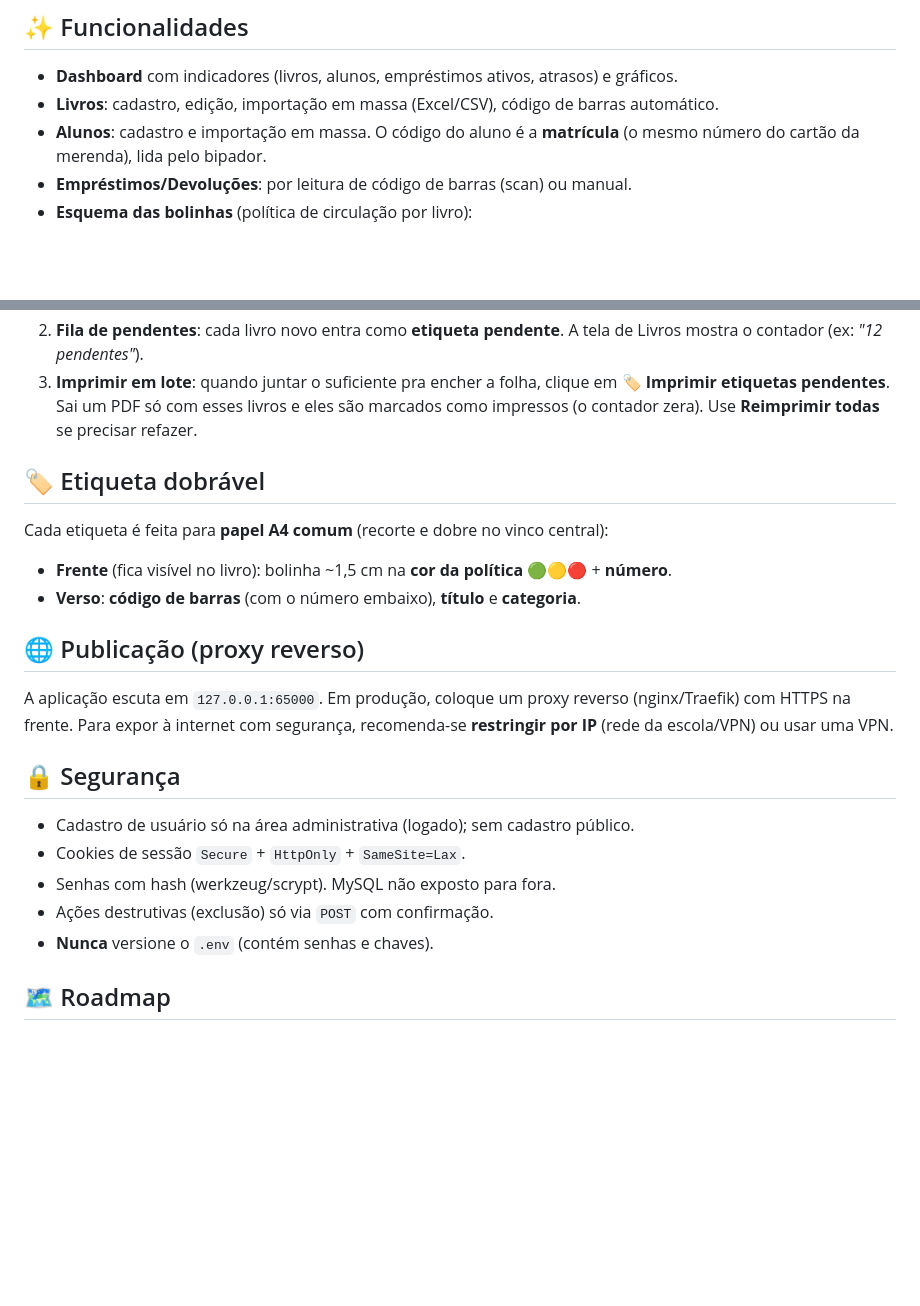
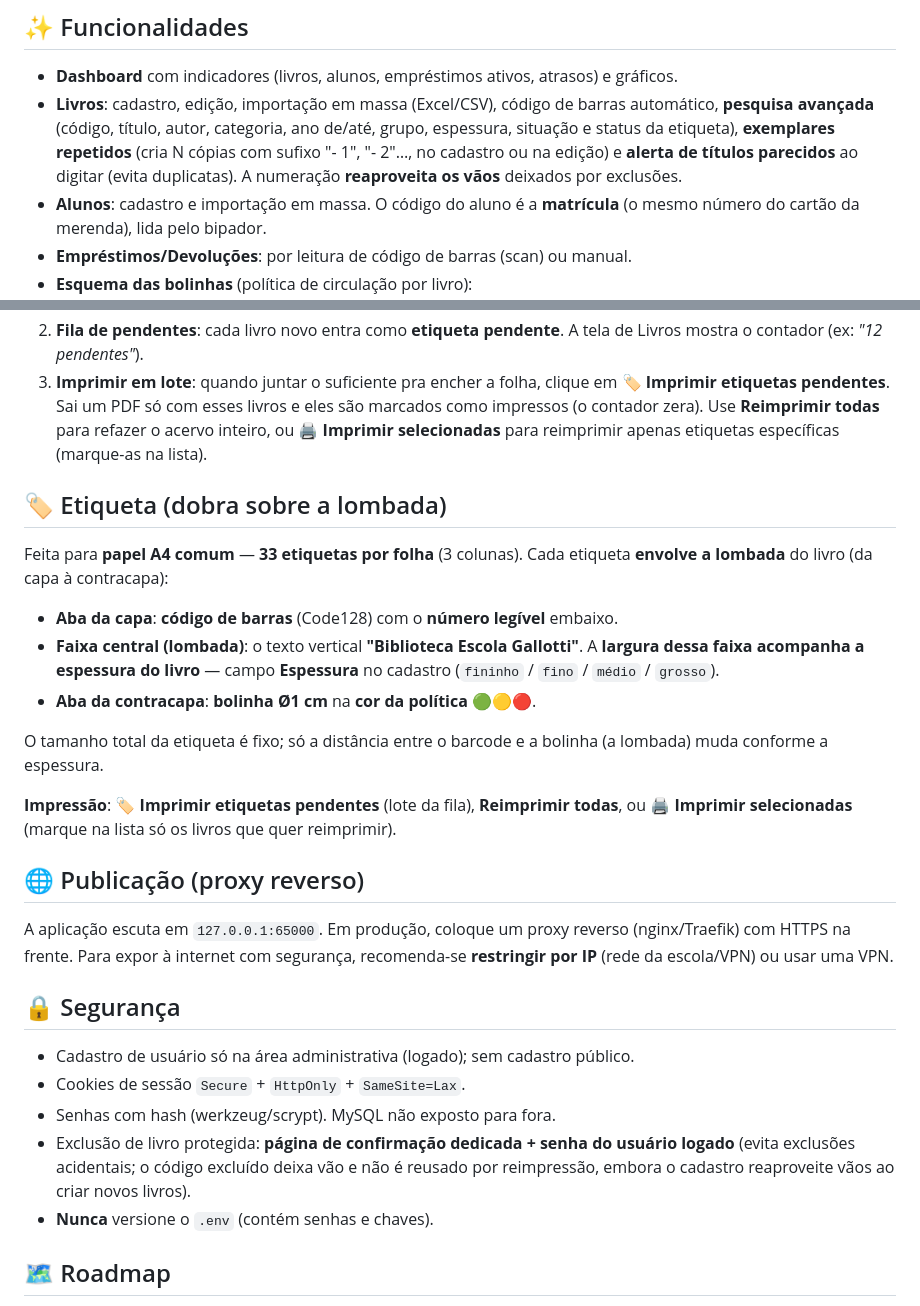
Before and after one commit to carloseduardomcosta/biblioteca-escolar, a Markdown page: README.md, 2 parts joined by grey strips. Drawn GitHub-style; blank space fills up the shorter version.

```diff
--- a/README.md
+++ b/README.md
@@ -12,7 +12,11 @@ Projeto sem fins lucrativos, em uso na **EEB Teófilo Nolasco de Almeida**.
 ## ✨ Funcionalidades
 
 - **Dashboard** com indicadores (livros, alunos, empréstimos ativos, atrasos) e gráficos.
-- **Livros**: cadastro, edição, importação em massa (Excel/CSV), código de barras automático.
+- **Livros**: cadastro, edição, importação em massa (Excel/CSV), código de barras automático,
+  **pesquisa avançada** (código, título, autor, categoria, ano de/até, grupo, espessura, situação
+  e status da etiqueta), **exemplares repetidos** (cria N cópias com sufixo "- 1", "- 2"…, no
+  cadastro ou na edição) e **alerta de títulos parecidos** ao digitar (evita duplicatas). A
+  numeração **reaproveita os vãos** deixados por exclusões.
 - **Alunos**: cadastro e importação em massa. O código do aluno é a **matrícula**
   (o mesmo número do cartão da merenda), lida pelo bipador.
 - **Empréstimos/Devoluções**: por leitura de código de barras (scan) ou manual.
@@ -101,14 +105,26 @@ Para bibliotecas sem organização e com milhares de livros, o fluxo recomendado
    Livros mostra o contador (ex: *"12 pendentes"*).
 3. **Imprimir em lote**: quando juntar o suficiente pra encher a folha, clique em
    **🏷️ Imprimir etiquetas pendentes**. Sai um PDF só com esses livros e eles são
-   marcados como impressos (o contador zera). Use **Reimprimir todas** se precisar refazer.
+   marcados como impressos (o contador zera). Use **Reimprimir todas** para refazer o acervo
+   inteiro, ou **🖨️ Imprimir selecionadas** para reimprimir apenas etiquetas específicas
+   (marque-as na lista).
 
-## 🏷️ Etiqueta dobrável
+## 🏷️ Etiqueta (dobra sobre a lombada)
 
-Cada etiqueta é feita para **papel A4 comum** (recorte e dobre no vinco central):
+Feita para **papel A4 comum** — **33 etiquetas por folha** (3 colunas). Cada etiqueta
+**envolve a lombada** do livro (da capa à contracapa):
 
-- **Frente** (fica visível no livro): bolinha ~1,5 cm na **cor da política** 🟢🟡🔴 + **número**.
-- **Verso**: **código de barras** (com o número embaixo), **título** e **categoria**.
+- **Aba da capa**: **código de barras** (Code128) com o **número legível** embaixo.
+- **Faixa central (lombada)**: o texto vertical **"Biblioteca Escola Gallotti"**. A **largura
+  dessa faixa acompanha a espessura do livro** — campo **Espessura** no cadastro
+  (`fininho` / `fino` / `médio` / `grosso`).
+- **Aba da contracapa**: **bolinha Ø1 cm** na **cor da política** 🟢🟡🔴.
+
+O tamanho total da etiqueta é fixo; só a distância entre o barcode e a bolinha (a lombada)
+muda conforme a espessura.
+
+**Impressão**: **🏷️ Imprimir etiquetas pendentes** (lote da fila), **Reimprimir todas**, ou
+**🖨️ Imprimir selecionadas** (marque na lista só os livros que quer reimprimir).
 
 ## 🌐 Publicação (proxy reverso)
 
@@ -121,7 +137,9 @@ recomenda-se **restringir por IP** (rede da escola/VPN) ou usar uma VPN.
 - Cadastro de usuário só na área administrativa (logado); sem cadastro público.
 - Cookies de sessão `Secure` + `HttpOnly` + `SameSite=Lax`.
 - Senhas com hash (werkzeug/scrypt). MySQL não exposto para fora.
-- Ações destrutivas (exclusão) só via `POST` com confirmação.
+- Exclusão de livro protegida: **página de confirmação dedicada + senha do usuário logado**
+  (evita exclusões acidentais; o código excluído deixa vão e não é reusado por reimpressão,
+  embora o cadastro reaproveite vãos ao criar novos livros).
 - **Nunca** versione o `.env` (contém senhas e chaves).
 
 ## 🗺️ Roadmap
```
Also changed, not shown: GUIA-DE-USO.md (+39 -24 lines), ROADMAP.md (+14 -2 lines).
